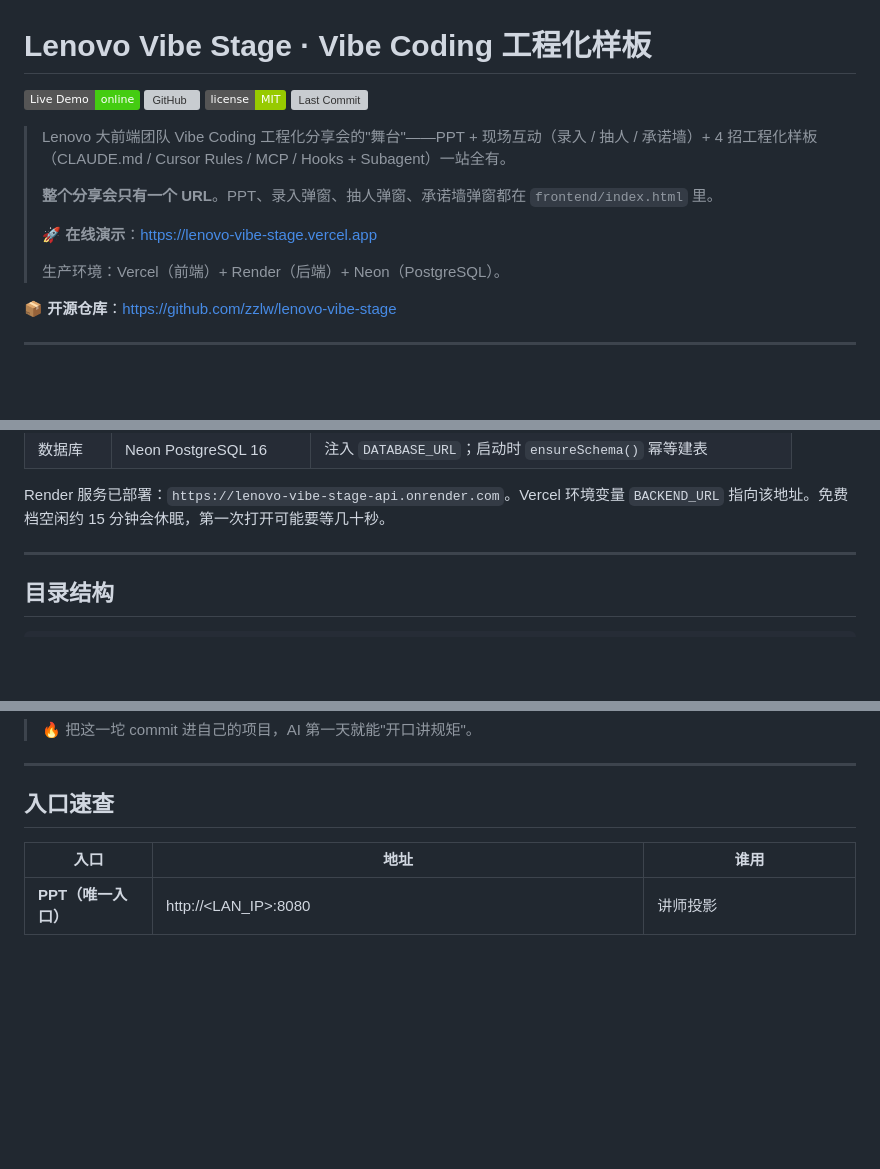
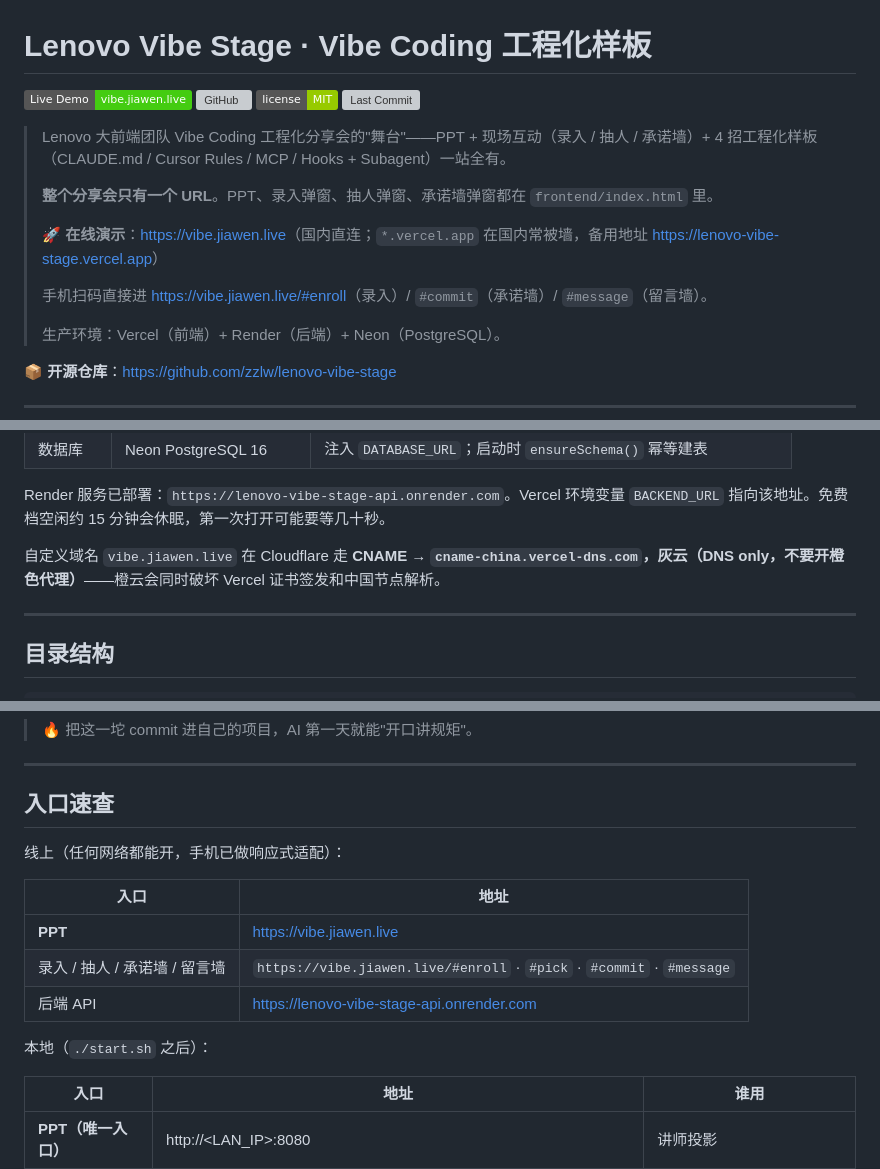
Before and after one commit to zzlw/lenovo-vibe-stage, a Markdown page: README.md, 3 parts joined by grey strips. Drawn GitHub-style; badges without logos; blank space fills up the shorter version; grey boxes are pictures that could not be loaded.

Commit message:
docs: 在线演示改用 vibe.jiawen.live
- 主地址换成国内可直连的自定义域名，*.vercel.app 降级为备用
- 补 Cloudflare 灰云 CNAME 配置说明（橙云会同时破坏证书和中国节点）
- 入口速查表拆成"线上"和"本地"两块
- 最佳实践对照表加响应式一行
- 修好渲染坏掉的 shields.io GitHub badge（连字符要写成 --）

Co-authored-by: Cursor <cursoragent@cursor.com>

```diff
--- a/README.md
+++ b/README.md
@@ -1,8 +1,8 @@
 # Lenovo Vibe Stage · Vibe Coding 工程化样板
 
 <p align="left">
-  <a href="https://lenovo-vibe-stage.vercel.app"><img src="https://img.shields.io/badge/Live_Demo-online-success?logo=vercel&logoColor=white" alt="Live Demo"></a>
-  <a href="https://github.com/zzlw/lenovo-vibe-stage"><img src="https://img.shields.io/badge/GitHub-zzlw%2Flenovo-vibe-stage-181717?logo=github&logoColor=white" alt="GitHub"></a>
+  <a href="https://vibe.jiawen.live"><img src="https://img.shields.io/badge/Live_Demo-vibe.jiawen.live-success?logo=vercel&logoColor=white" alt="Live Demo"></a>
+  <a href="https://github.com/zzlw/lenovo-vibe-stage"><img src="https://img.shields.io/badge/GitHub-zzlw%2Flenovo--vibe--stage-181717?logo=github&logoColor=white" alt="GitHub"></a>
   <a href="LICENSE"><img src="https://img.shields.io/badge/license-MIT-green.svg" alt="License: MIT"></a>
   <a href="https://github.com/zzlw/lenovo-vibe-stage/commits/main"><img src="https://img.shields.io/github/last-commit/zzlw/lenovo-vibe-stage?logo=git&logoColor=white" alt="Last Commit"></a>
 </p>
@@ -11,7 +11,9 @@
 >
 > **整个分享会只有一个 URL**。PPT、录入弹窗、抽人弹窗、承诺墙弹窗都在 `frontend/index.html` 里。
 >
-> 🚀 **在线演示**：https://lenovo-vibe-stage.vercel.app
+> 🚀 **在线演示**：<https://vibe.jiawen.live>（国内直连；`*.vercel.app` 在国内常被墙，备用地址 <https://lenovo-vibe-stage.vercel.app>）
+>
+> 手机扫码直接进 <https://vibe.jiawen.live/#enroll>（录入）/ `#commit`（承诺墙）/ `#message`（留言墙）。
 >
 > 生产环境：Vercel（前端）+ Render（后端）+ Neon（PostgreSQL）。
 
@@ -47,6 +49,8 @@ cd lenovo-vibe-stage
 | 数据库 | Neon PostgreSQL 16 | 注入 `DATABASE_URL`；启动时 `ensureSchema()` 幂等建表 |
 
 Render 服务已部署：`https://lenovo-vibe-stage-api.onrender.com`。Vercel 环境变量 `BACKEND_URL` 指向该地址。免费档空闲约 15 分钟会休眠，第一次打开可能要等几十秒。
+
+自定义域名 `vibe.jiawen.live` 在 Cloudflare 走 **CNAME → `cname-china.vercel-dns.com`，灰云（DNS only，不要开橙色代理）**——橙云会同时破坏 Vercel 证书签发和中国节点解析。
 
 ---
 
@@ -122,6 +126,16 @@ lenovo-vibe-stage/
 
 ## 入口速查
 
+线上（任何网络都能开，手机已做响应式适配）：
+
+| 入口 | 地址 |
+|---|---|
+| **PPT** | <https://vibe.jiawen.live> |
+| 录入 / 抽人 / 承诺墙 / 留言墙 | `https://vibe.jiawen.live/#enroll` · `#pick` · `#commit` · `#message` |
+| 后端 API | <https://lenovo-vibe-stage-api.onrender.com> |
+
+本地（`./start.sh` 之后）：
+
 | 入口 | 地址 | 谁用 |
 |---|---|---|
 | **PPT（唯一入口）** | http://<LAN_IP>:8080 | 讲师投影 |
```
Also changed, not shown: other parts of README.md (+1 -0 lines).
